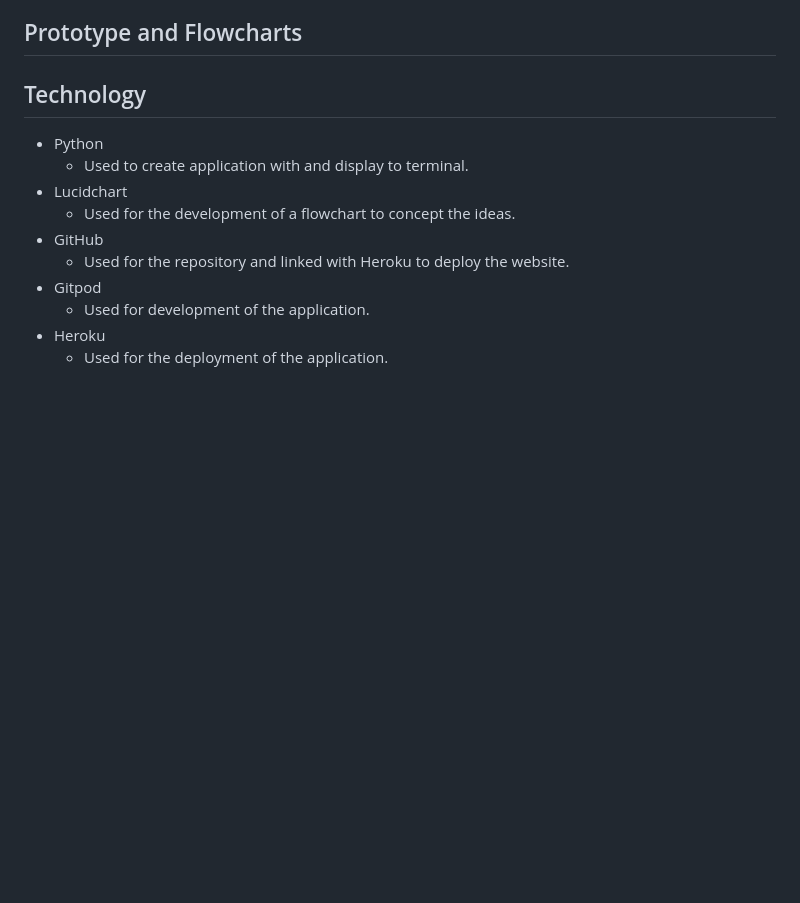
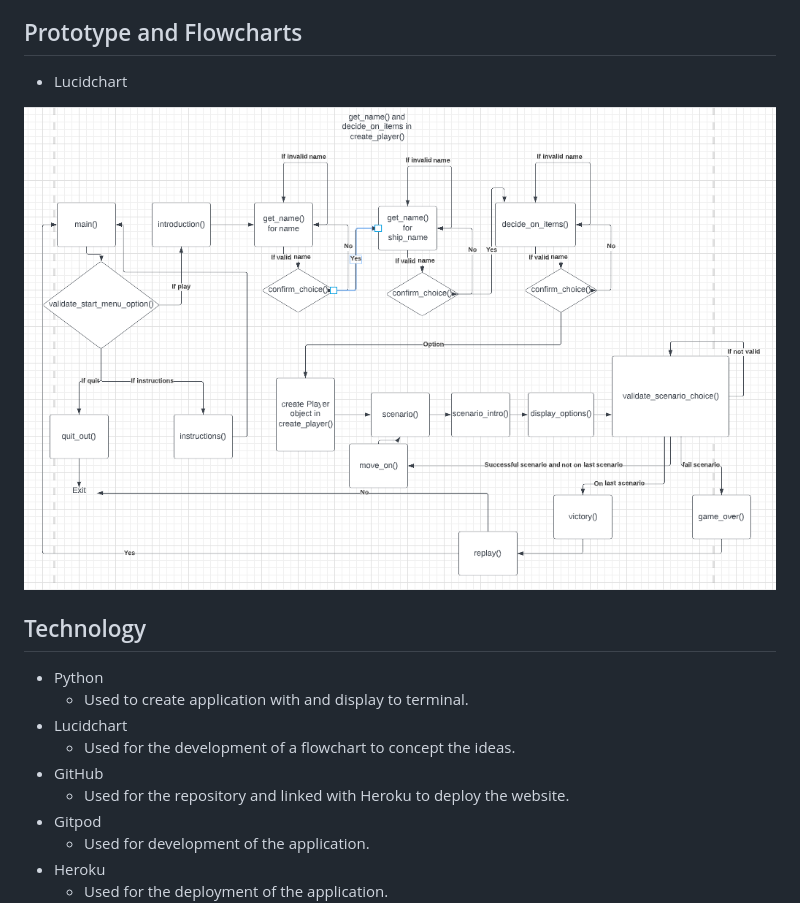
Before and after one commit to CarlG96/portfolio-project-3, a Markdown page: README.md, the part around the change. Rendered like a GitHub page; pictures changed too: README-pictures/lucidchart.png (added); blank space fills up the shorter version.

Commit message:
docs: Added lucidchart to README.md

```diff
--- a/README.md
+++ b/README.md
@@ -71,6 +71,10 @@ There are many features I could think to add to the game in order to make it bet
 * More Methods and Cargo
     * I had considered making the player object creation more complex and the cargo could have been individual objects each with weights and methods and the player class could have had more methods that could have been called in scenarios but it would have only added to the complexity of the application and with only a terminal and no visual aspect may have been needlessly confusing for the player.
 ## Prototype and Flowcharts
+* Lucidchart
+
+<img src="README-pictures/lucidchart.png">
+
 ## Technology
 * Python
     * Used to create application with and display to terminal.
```
